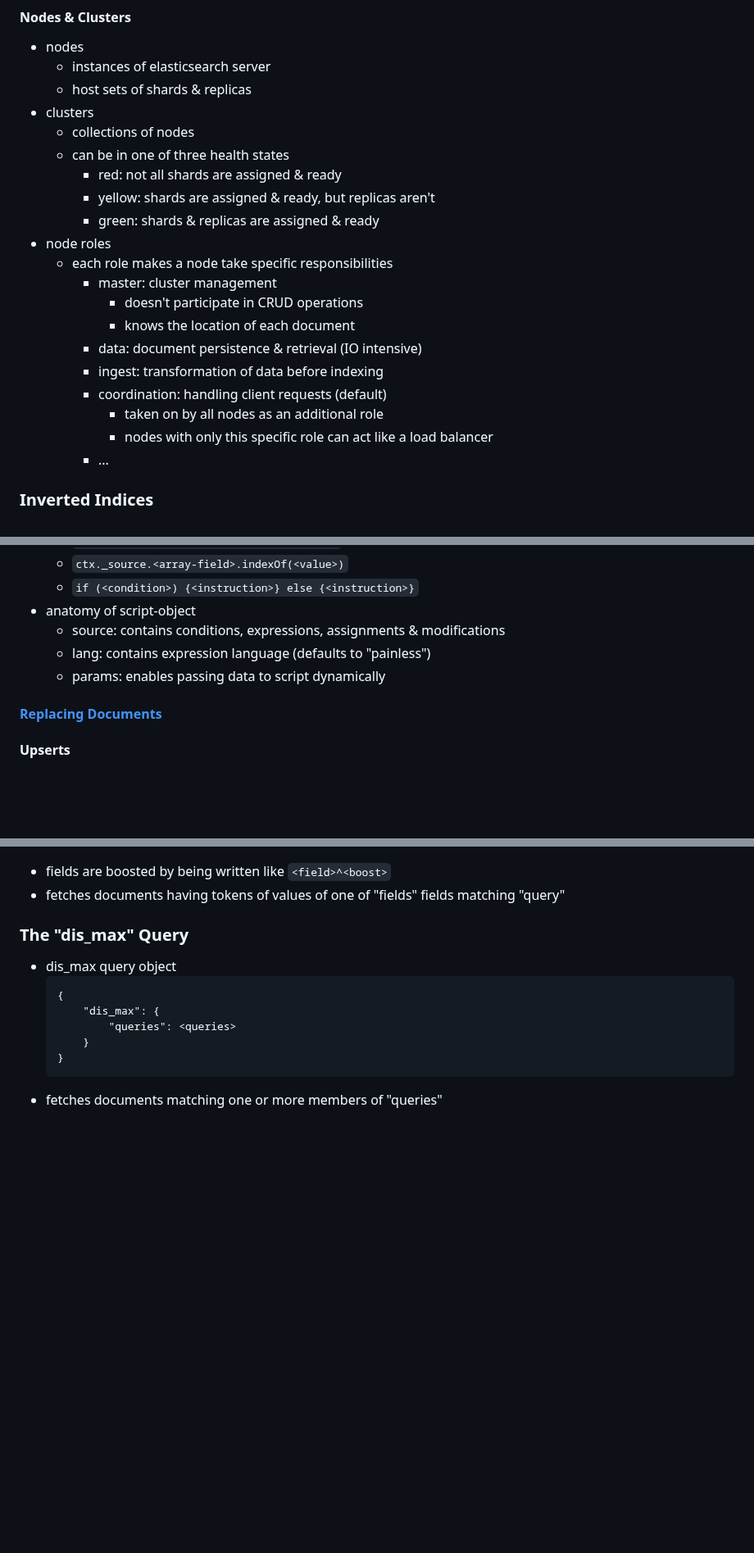
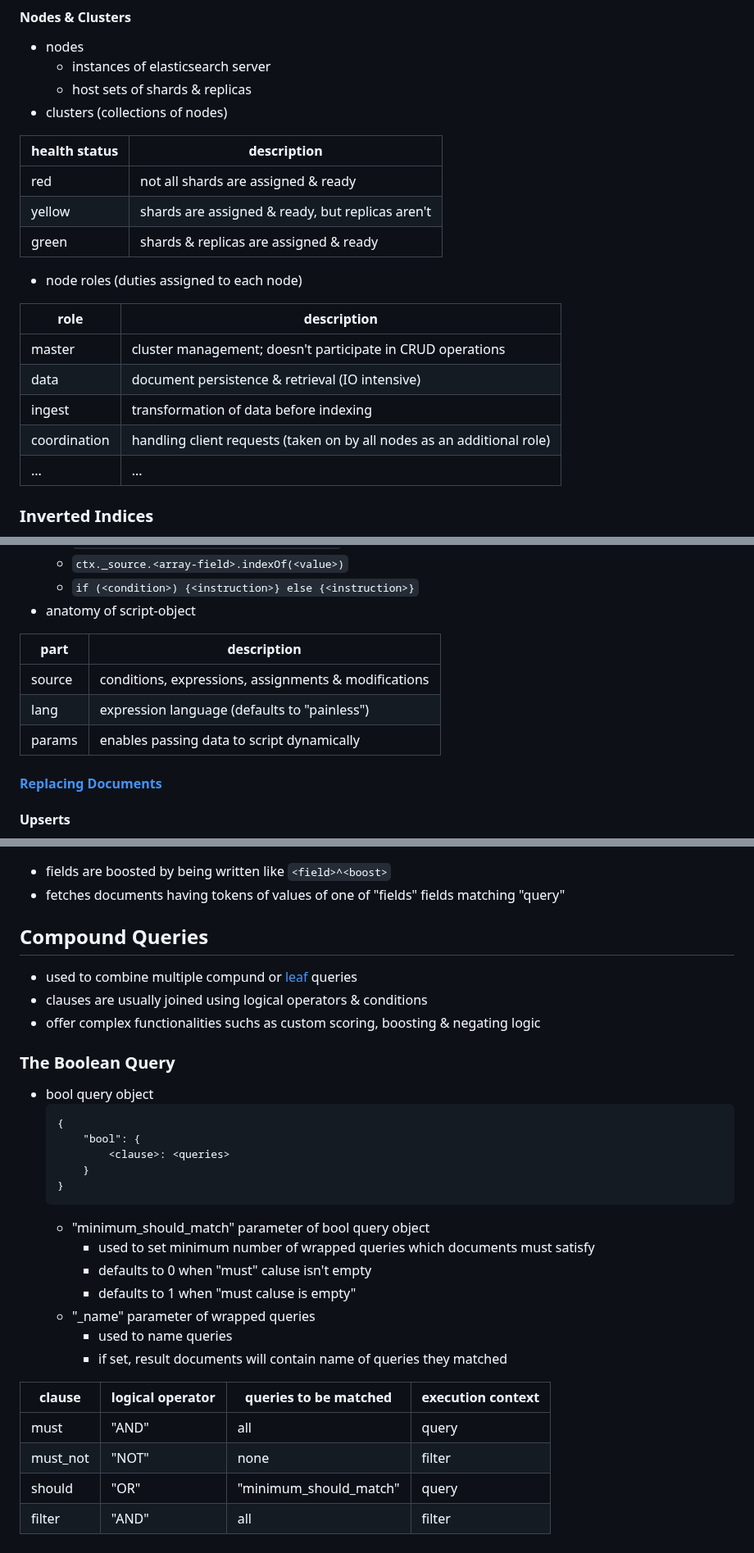
Before and after one commit to amirongit/notecode, a Markdown page: elasticsearchInAction.md, 3 parts joined by grey strips. Shown at 82% size. Rendered like a GitHub page; blank space fills up the shorter version.

Commit message:
add notes for boolean query

````diff
--- a/elasticsearchInAction.md
+++ b/elasticsearchInAction.md
@@ -162,23 +143,24 @@
 - nodes
     - instances of elasticsearch server
     - host sets of shards & replicas
-- clusters
-    - collections of nodes
-    - can be in one of three health states
-        - red: not all shards are assigned & ready
-        - yellow: shards are assigned & ready, but replicas aren't
-        - green: shards & replicas are assigned & ready
-- node roles
-    - each role makes a node take specific responsibilities
-        - master: cluster management
-            - doesn't participate in CRUD operations
-            - knows the location of each document
-        - data: document persistence & retrieval (IO intensive)
-        - ingest: transformation of data before indexing
-        - coordination: handling client requests (default)
-            - taken on by all nodes as an additional role
-            - nodes with only this specific role can act like a load balancer
-        - ...
+- clusters (collections of nodes)
+
+|health status|description|
+|-|-|
+|red|not all shards are assigned & ready|
+|yellow|shards are assigned & ready, but replicas aren't|
+|green|shards & replicas are assigned & ready|
+
+- node roles (duties assigned to each node)
+
+|role|description|
+|-|-|
+|master|cluster management; doesn't participate in CRUD operations|
+|data|document persistence & retrieval (IO intensive)|
+|ingest|transformation of data before indexing|
+|coordination|handling client requests (taken on by all nodes as an additional role)|
+|...|...|
+
 ### Inverted Indices
 - data structure which maps tokens to containing documents & their frequency of repetition
 - enables full text search
@@ -458,9 +443,13 @@ POST <index>/_update/<identifier>
     - `ctx._source.<array-field>.indexOf(<value>)`
     - `if (<condition>) {<instruction>} else {<instruction>}`
 - anatomy of script-object
-    - source: contains conditions, expressions, assignments & modifications
-    - lang: contains expression language (defaults to "painless")
-    - params: enables passing data to script dynamically
+
+|part|description|
+|-|-|
+|source|conditions, expressions, assignments & modifications|
+|lang|expression language (defaults to "painless")|
+|params|enables passing data to script dynamically|
+
 #### [Replacing Documents](#document-apis)
 #### Upserts
 - meaning update if exists insert otherwise
@@ -1150,13 +1160,30 @@ GET <search-criteria>/_search
     ```
 - fields are boosted by being written like `<field>^<boost>`
 - fetches documents having tokens of values of one of "fields" fields matching "query"
-### The "dis_max" Query
-- dis_max query object
+## Compound Queries
+- used to combine multiple compund or [leaf](#leaf-queries) queries
+- clauses are usually joined using logical operators & conditions
+- offer complex functionalities suchs as custom scoring, boosting & negating logic
+### The Boolean Query
+- bool query object
     ```
     {
-        "dis_max": {
-            "queries": <queries>
+        "bool": {
+            <clause>: <queries>
         }
     }
     ```
-- fetches documents matching one or more members of "queries"
+    - "minimum_should_match" parameter of bool query object
+        - used to set minimum number of wrapped queries which documents must satisfy
+        - defaults to 0 when "must" caluse isn't empty
+        - defaults to 1 when "must caluse is empty"
+    - "_name" parameter of wrapped queries
+        - used to name queries
+        - if set, result documents will contain name of queries they matched
+
+|clause|logical operator|queries to be matched|execution context|
+|-|-|-|-|
+|must|"AND"|all|query|
+|must_not|"NOT"|none|filter|
+|should|"OR"|"minimum_should_match"|query|
+|filter|"AND"|all|filter|
````
Also changed, not shown: other parts of elasticsearchInAction.md (+70 -65 lines).
